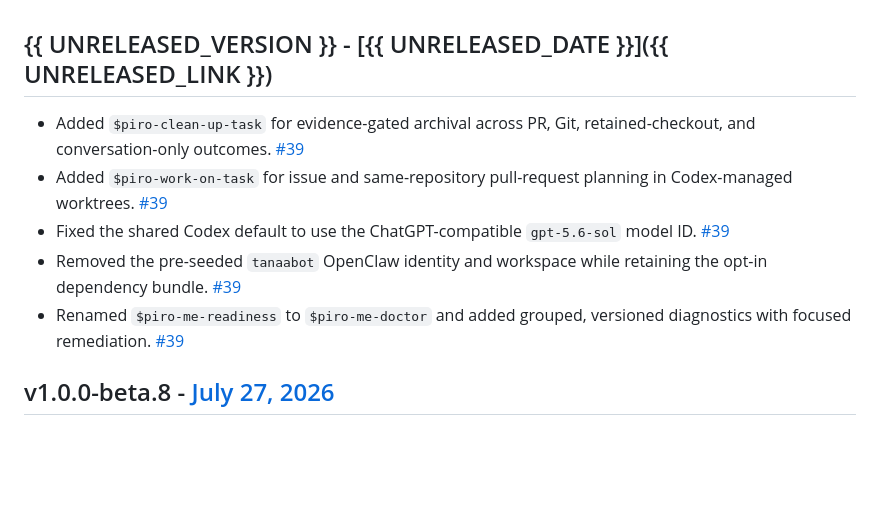
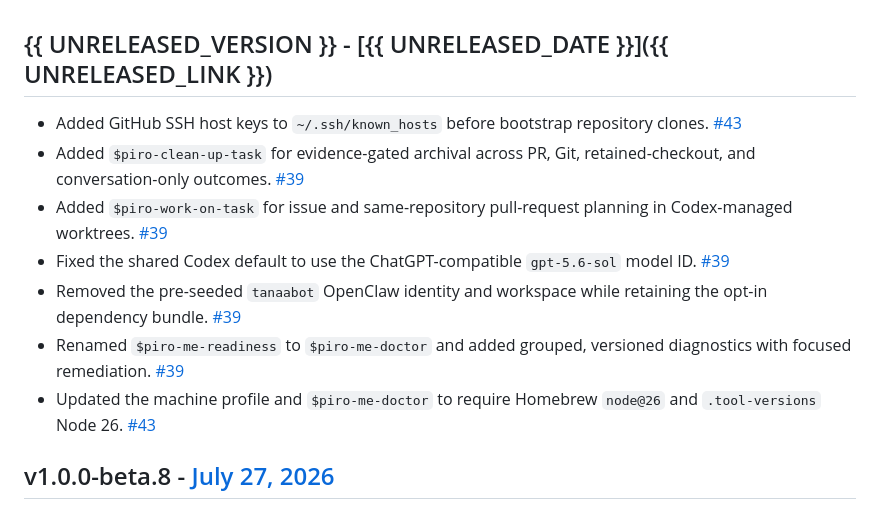
Before and after one commit to pirog/me, a Markdown page: CHANGELOG.md, the part around the change. Rendered like a GitHub page; blank space fills up the shorter version.

Commit message:
#43: document node 26 and bootstrap host keys

```diff
--- a/CHANGELOG.md
+++ b/CHANGELOG.md
@@ -1,10 +1,12 @@
 ## {{ UNRELEASED_VERSION }} - [{{ UNRELEASED_DATE }}]({{ UNRELEASED_LINK }})
 
+- Added GitHub SSH host keys to `~/.ssh/known_hosts` before bootstrap repository clones. [#43](https://github.com/pirog/me/pull/43)
 - Added `$piro-clean-up-task` for evidence-gated archival across PR, Git, retained-checkout, and conversation-only outcomes. [#39](https://github.com/pirog/me/pull/39)
 - Added `$piro-work-on-task` for issue and same-repository pull-request planning in Codex-managed worktrees. [#39](https://github.com/pirog/me/pull/39)
 - Fixed the shared Codex default to use the ChatGPT-compatible `gpt-5.6-sol` model ID. [#39](https://github.com/pirog/me/pull/39)
 - Removed the pre-seeded `tanaabot` OpenClaw identity and workspace while retaining the opt-in dependency bundle. [#39](https://github.com/pirog/me/pull/39)
 - Renamed `$piro-me-readiness` to `$piro-me-doctor` and added grouped, versioned diagnostics with focused remediation. [#39](https://github.com/pirog/me/pull/39)
+- Updated the machine profile and `$piro-me-doctor` to require Homebrew `node@26` and `.tool-versions` Node 26. [#43](https://github.com/pirog/me/pull/43)
 
 ## v1.0.0-beta.8 - [July 27, 2026](https://github.com/pirog/me/releases/tag/v1.0.0-beta.8)
 
```
Also changed, not shown: ADVANCED.md (+2 -0 lines).
